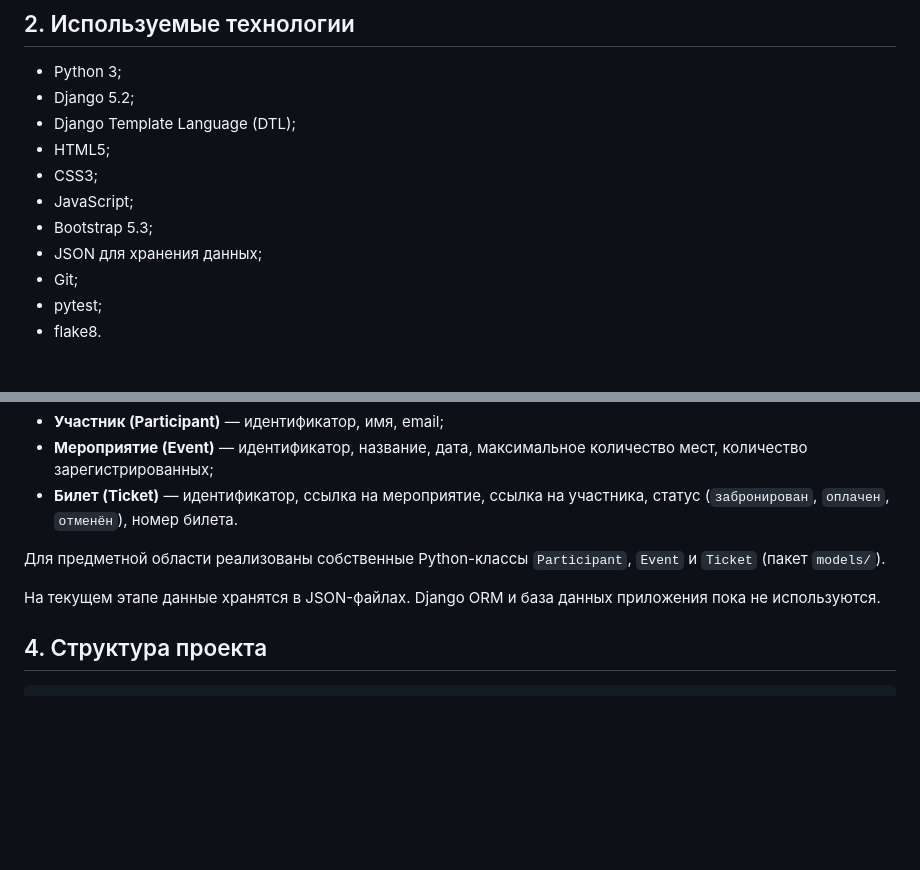
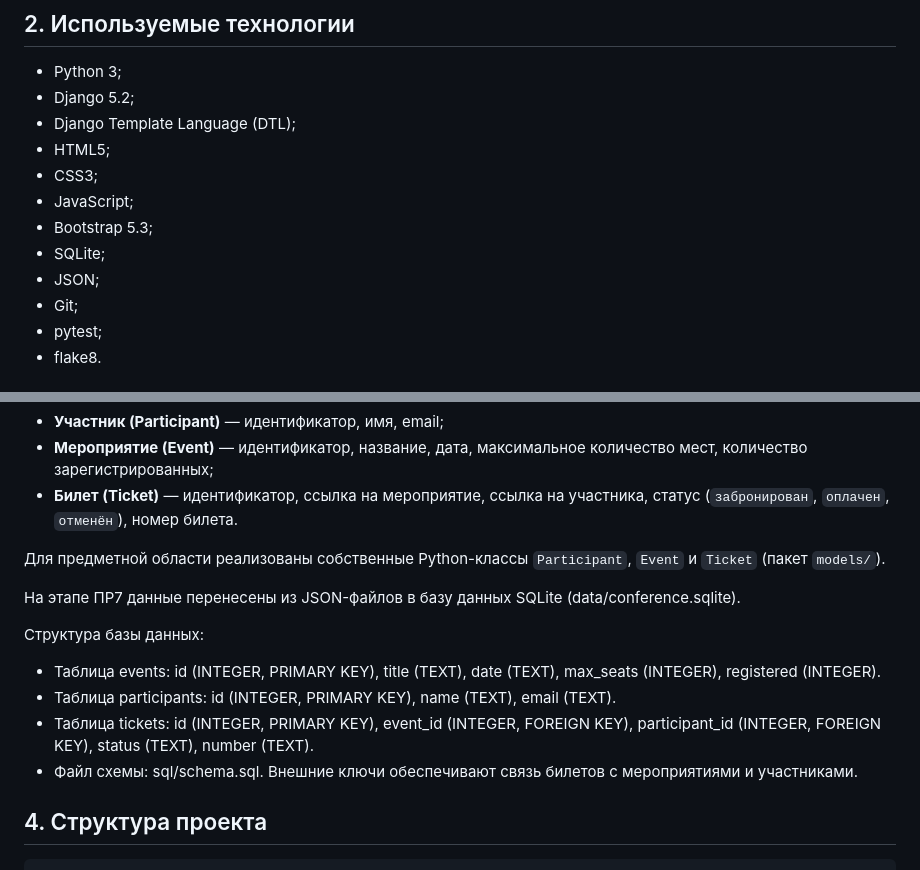
Before and after one commit to aka-belka/conference-registration-service, a Markdown page: README.md, 2 parts joined by grey strips. GitHub-like rendering; blank space fills up the shorter version.

```diff
--- a/README.md
+++ b/README.md
@@ -22,7 +22,8 @@
 - CSS3;
 - JavaScript;
 - Bootstrap 5.3;
-- JSON для хранения данных;
+- SQLite;
+- JSON;
 - Git;
 - pytest;
 - flake8.
@@ -40,8 +41,14 @@
 Для предметной области реализованы собственные Python-классы
 `Participant`, `Event` и `Ticket` (пакет `models/`).
 
-На текущем этапе данные хранятся в JSON-файлах. Django ORM и база данных
-приложения пока не используются.
+На этапе ПР7 данные перенесены из JSON-файлов в базу данных SQLite (data/conference.sqlite).
+
+Структура базы данных:
+
+- Таблица events: id (INTEGER, PRIMARY KEY), title (TEXT), date (TEXT), max_seats (INTEGER), registered (INTEGER).
+- Таблица participants: id (INTEGER, PRIMARY KEY), name (TEXT), email (TEXT).
+- Таблица tickets: id (INTEGER, PRIMARY KEY), event_id (INTEGER, FOREIGN KEY), participant_id (INTEGER, FOREIGN KEY), status (TEXT), number (TEXT).
+- Файл схемы: sql/schema.sql. Внешние ключи обеспечивают связь билетов с мероприятиями и участниками.
 
 ## 4. Структура проекта
 
```
Also changed, not shown: other parts of README.md (+29 -24 lines).
